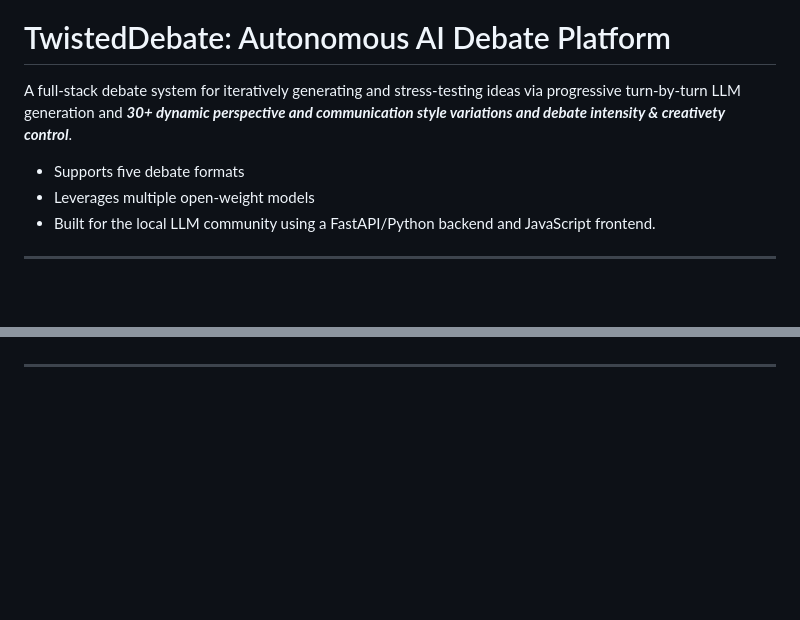
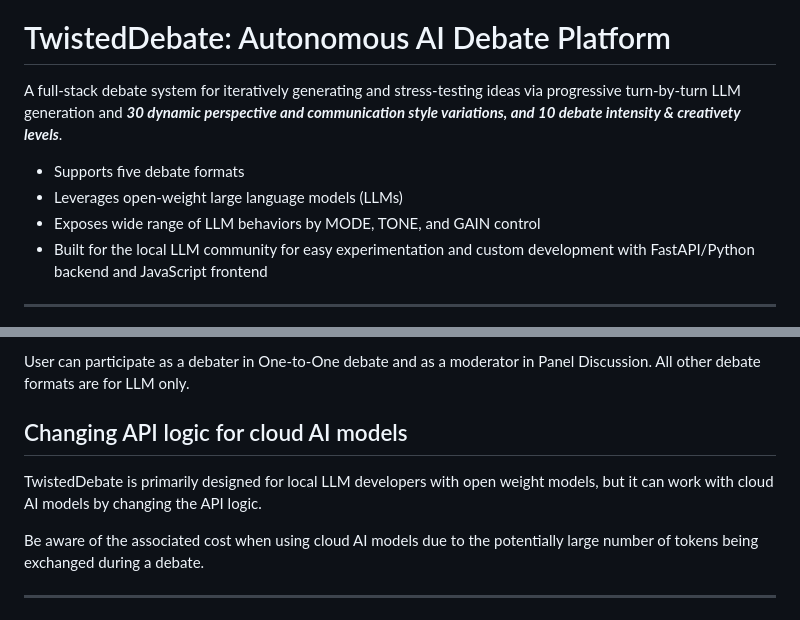
Before and after one commit to satoruisaka/TwistedDebate, a Markdown page: README.md, 2 parts joined by grey strips. Rendered like a GitHub page; blank space fills up the shorter version.

```diff
--- a/README.md
+++ b/README.md
@@ -2,11 +2,12 @@
 
 # TwistedDebate: Autonomous AI Debate Platform
 
-A full-stack debate system for iteratively generating and stress-testing ideas via progressive turn-by-turn LLM generation and ***30+ dynamic perspective and communication style variations and debate intensity & creativety control***.
+A full-stack debate system for iteratively generating and stress-testing ideas via progressive turn-by-turn LLM generation and ***30 dynamic perspective and communication style variations, and 10 debate intensity & creativety levels***.
 
 - Supports five debate formats
-- Leverages multiple open-weight models
-- Built for the local LLM community using a FastAPI/Python backend and JavaScript frontend.
+- Leverages open-weight large language models (LLMs)
+- Exposes wide range of LLM behaviors by MODE, TONE, and GAIN control
+- Built for the local LLM community for easy experimentation and custom development with FastAPI/Python backend and JavaScript frontend
 
 ---
 
@@ -58,3 +87,10 @@ A full-stack debate system for iteratively generating and stress-testing ideas v
+User can participate as a debater in One-to-One debate and as a moderator in Panel Discussion. All other debate formats are for LLM only.
+
+## Changing API logic for cloud AI models
+
+TwistedDebate is primarily designed for local LLM developers with open weight models, but it can work with cloud AI models by changing the API logic.
+
+Be aware of the associated cost when using cloud AI models due to the potentially large number of tokens being exchanged during a debate.
 
 ---
 
```
Also changed, not shown: other parts of README.md (+46 -18 lines).
